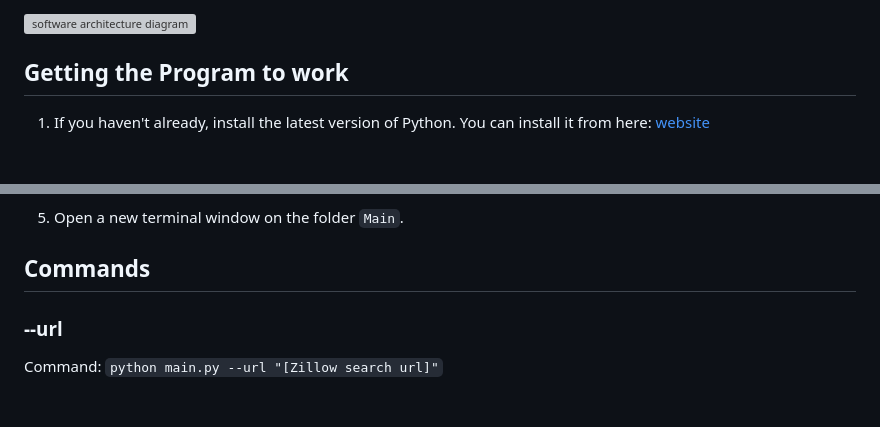
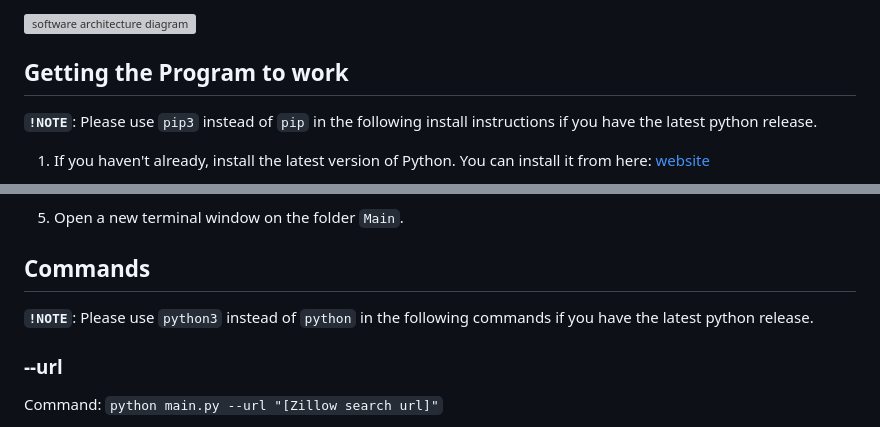
Before and after one commit to adensattler/REPA, a Markdown page: README.md, 2 parts joined by grey strips. Drawn GitHub-style; blank space fills up the shorter version; grey boxes are pictures that could not be loaded.

Commit message:
Added further instructions (updated instructions for latest python release)

```diff
--- a/README.md
+++ b/README.md
@@ -40,6 +40,9 @@ For technical look at the system architecture, please refer to the diagram below
 <img width="373" alt="software architecture diagram" src="https://github.com/dussec/real-estate-price-analysis/assets/95201389/eccf48b2-e3d0-46fb-8cf8-4843819fe4ed">
 
 ## Getting the Program to work
+
+**`!NOTE`**: Please use `pip3` instead of `pip` in the following install instructions if you have the latest python release.
+
 1. If you haven't already, install the latest version of Python. You can install it from here: [website](https://www.python.org/downloads/)
 2. In a terminal window, run the following command lines to install the necessary dependencies for the program:
 `pip install pandas`
@@ -57,6 +60,9 @@ For technical look at the system architecture, please refer to the diagram below
 5. Open a new terminal window on the folder `Main`.
 
 ## Commands
+
+**`!NOTE`**: Please use `python3` instead of `python` in the following commands if you have the latest python release.
+
 ### --url
 Command: `python main.py --url "[Zillow search url]"`
 
```
